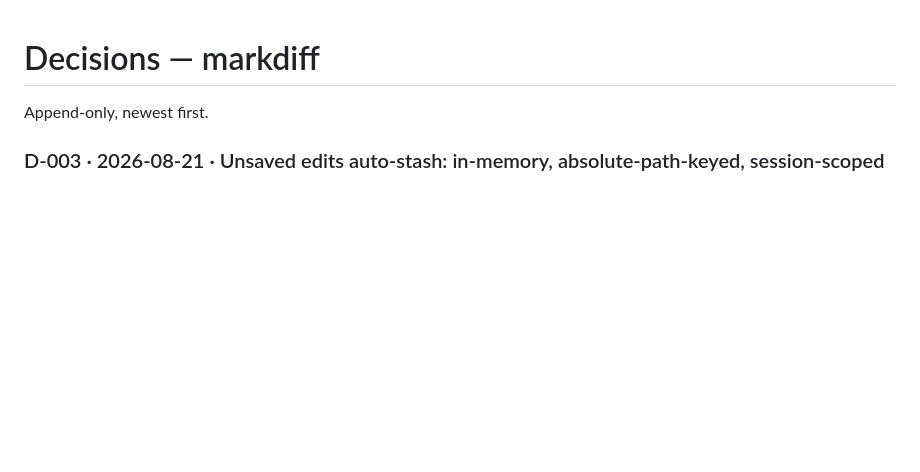
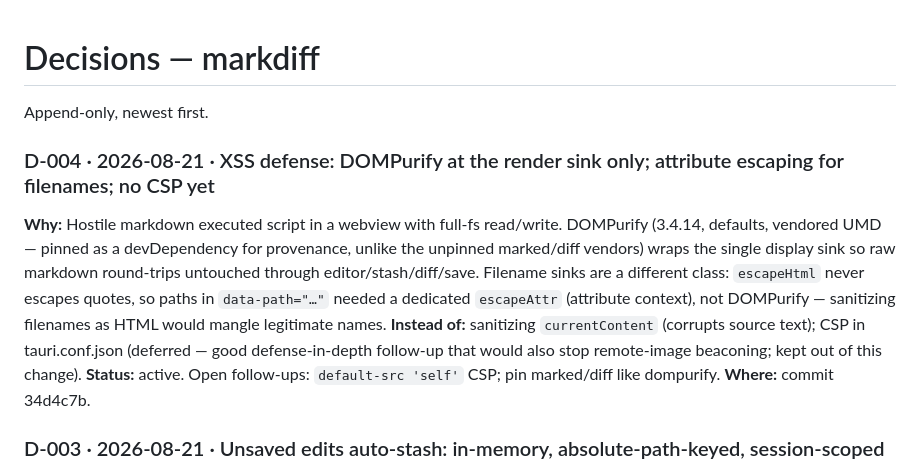
Before and after one commit to karrolcia/markdiff, a Markdown page: DECISIONS.md, the part around the change. GitHub-like rendering; blank space fills up the shorter version.

Commit message:
DECISIONS: D-004 XSS defense design + deferred CSP follow-up
Co-Authored-By: Claude Fable 5 <noreply@anthropic.com>

```diff
--- a/DECISIONS.md
+++ b/DECISIONS.md
@@ -1,6 +1,12 @@
 # Decisions — markdiff
 
 Append-only, newest first.
+
+### D-004 · 2026-08-21 · XSS defense: DOMPurify at the render sink only; attribute escaping for filenames; no CSP yet
+**Why:** Hostile markdown executed script in a webview with full-fs read/write. DOMPurify (3.4.14, defaults, vendored UMD — pinned as a devDependency for provenance, unlike the unpinned marked/diff vendors) wraps the single display sink so raw markdown round-trips untouched through editor/stash/diff/save. Filename sinks are a different class: `escapeHtml` never escapes quotes, so paths in `data-path="…"` needed a dedicated `escapeAttr` (attribute context), not DOMPurify — sanitizing filenames as HTML would mangle legitimate names.
+**Instead of:** sanitizing `currentContent` (corrupts source text); CSP in tauri.conf.json (deferred — good defense-in-depth follow-up that would also stop remote-image beaconing; kept out of this change).
+**Status:** active. Open follow-ups: `default-src 'self'` CSP; pin marked/diff like dompurify.
+**Where:** commit 34d4c7b.
 
 ### D-003 · 2026-08-21 · Unsaved edits auto-stash: in-memory, absolute-path-keyed, session-scoped
 **Why:** Karolina chose auto-stash over a confirm dialog (interruption + still one-click data loss) and over persistent local history (more build than the job needs). Switching files parks `{original, editedContent}` in a `Map` keyed by absolute path — the only key form that unifies a file reached from the folder tree with the same file opened from Finder (`fileEntries` is relative-path-keyed and wiped by every rescan, so it can't serve). Staleness is content-based: disk differing from the stashed baseline wins and drops the stash. Cleared on save, Save-As, and revert-to-clean.
```
